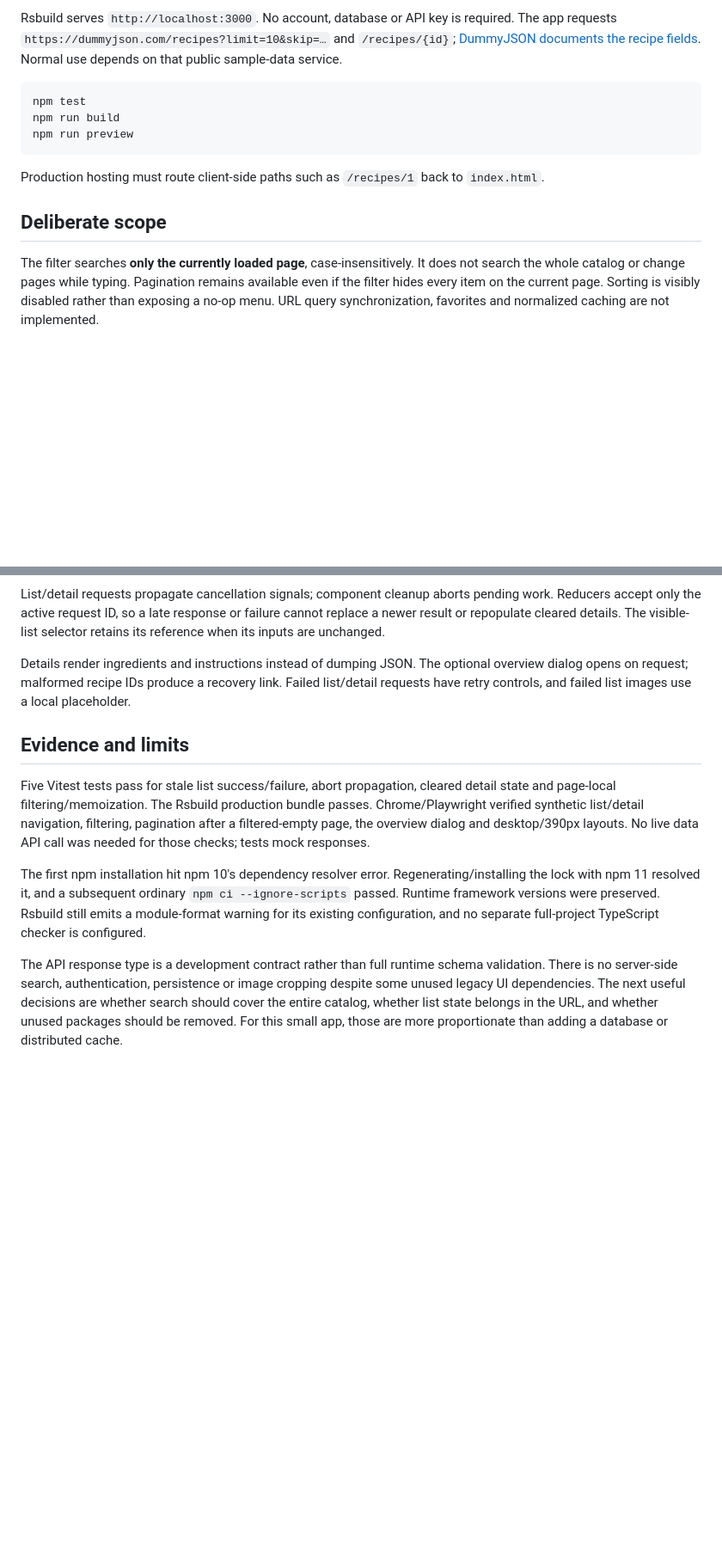
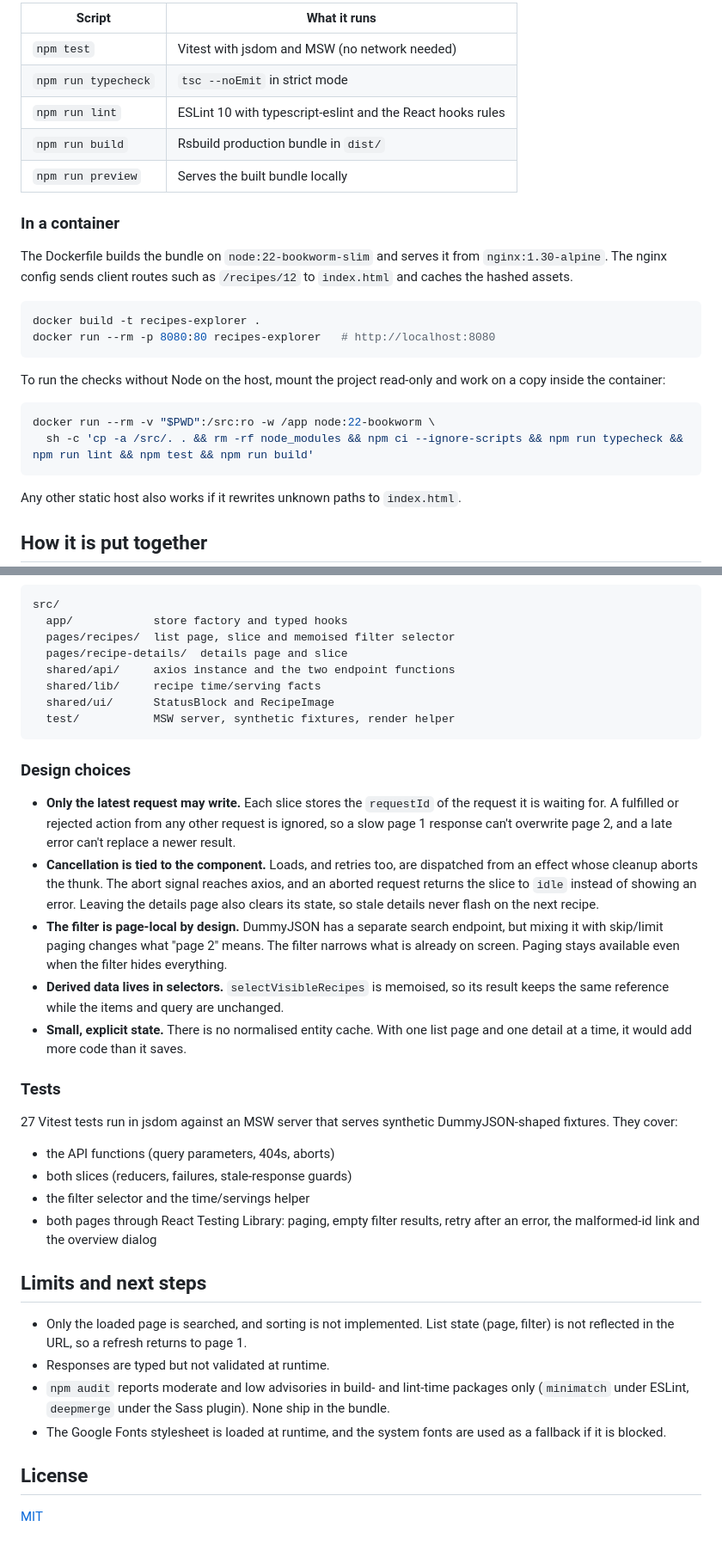
Before and after one commit to abiha-aftab/recipe-browser-react-app, a Markdown page: README.md, 2 parts joined by grey strips. Shown at 86% size. Rendered like a GitHub page; blank space fills up the shorter version.

````diff
--- a/README.md
+++ b/README.md
@@ -16,18 +29,32 @@ npm run dev
 ```
 
-Rsbuild serves `http://localhost:3000`. No account, database or API key is required. The app requests `https://dummyjson.com/recipes?limit=10&skip=…` and `/recipes/{id}`; [DummyJSON documents the recipe fields](https://dummyjson.com/docs/recipes). Normal use depends on that public sample-data service.
+| Script | What it runs |
+| --- | --- |
+| `npm test` | Vitest with jsdom and MSW (no network needed) |
+| `npm run typecheck` | `tsc --noEmit` in strict mode |
+| `npm run lint` | ESLint 10 with typescript-eslint and the React hooks rules |
+| `npm run build` | Rsbuild production bundle in `dist/` |
+| `npm run preview` | Serves the built bundle locally |
+
+### In a container
+
+The Dockerfile builds the bundle on `node:22-bookworm-slim` and serves it from `nginx:1.30-alpine`. The nginx config sends client routes such as `/recipes/12` to `index.html` and caches the hashed assets.
 
 ```sh
-npm test
-npm run build
-npm run preview
+docker build -t recipes-explorer .
+docker run --rm -p 8080:80 recipes-explorer   # http://localhost:8080
 ```
 
-Production hosting must route client-side paths such as `/recipes/1` back to `index.html`.
+To run the checks without Node on the host, mount the project read-only and work on a copy inside the container:
 
-## Deliberate scope
+```sh
+docker run --rm -v "$PWD":/src:ro -w /app node:22-bookworm \
+  sh -c 'cp -a /src/. . && rm -rf node_modules && npm ci --ignore-scripts && npm run typecheck && npm run lint && npm test && npm run build'
+```
 
-The filter searches **only the currently loaded page**, case-insensitively. It does not search the whole catalog or change pages while typing. Pagination remains available even if the filter hides every item on the current page. Sorting is visibly disabled rather than exposing a no-op menu. URL query synchronization, favorites and normalized caching are not implemented.
+Any other static host also works if it rewrites unknown paths to `index.html`.
+
+## How it is put together
 
 ```mermaid
 flowchart LR
@@ -41,13 +76,40 @@ flowchart LR
 ```
 
-List/detail requests propagate cancellation signals; component cleanup aborts pending work. Reducers accept only the active request ID, so a late response or failure cannot replace a newer result or repopulate cleared details. The visible-list selector retains its reference when its inputs are unchanged.
+```
+src/
+  app/            store factory and typed hooks
+  pages/recipes/  list page, slice and memoised filter selector
+  pages/recipe-details/  details page and slice
+  shared/api/     axios instance and the two endpoint functions
+  shared/lib/     recipe time/serving facts
+  shared/ui/      StatusBlock and RecipeImage
+  test/           MSW server, synthetic fixtures, render helper
+```
 
-Details render ingredients and instructions instead of dumping JSON. The optional overview dialog opens on request; malformed recipe IDs produce a recovery link. Failed list/detail requests have retry controls, and failed list images use a local placeholder.
+### Design choices
 
-## Evidence and limits
+- **Only the latest request may write.** Each slice stores the `requestId` of the request it is waiting for. A fulfilled or rejected action from any other request is ignored, so a slow page 1 response can't overwrite page 2, and a late error can't replace a newer result.
+- **Cancellation is tied to the component.** Loads, and retries too, are dispatched from an effect whose cleanup aborts the thunk. The abort signal reaches axios, and an aborted request returns the slice to `idle` instead of showing an error. Leaving the details page also clears its state, so stale details never flash on the next recipe.
+- **The filter is page-local by design.** DummyJSON has a separate search endpoint, but mixing it with skip/limit paging changes what "page 2" means. The filter narrows what is already on screen. Paging stays available even when the filter hides everything.
+- **Derived data lives in selectors.** `selectVisibleRecipes` is memoised, so its result keeps the same reference while the items and query are unchanged.
+- **Small, explicit state.** There is no normalised entity cache. With one list page and one detail at a time, it would add more code than it saves.
 
-Five Vitest tests pass for stale list success/failure, abort propagation, cleared detail state and page-local filtering/memoization. The Rsbuild production bundle passes. Chrome/Playwright verified synthetic list/detail navigation, filtering, pagination after a filtered-empty page, the overview dialog and desktop/390px layouts. No live data API call was needed for those checks; tests mock responses.
+### Tests
 
-The first npm installation hit npm 10's dependency resolver error. Regenerating/installing the lock with npm 11 resolved it, and a subsequent ordinary `npm ci --ignore-scripts` passed. Runtime framework versions were preserved. Rsbuild still emits a module-format warning for its existing configuration, and no separate full-project TypeScript checker is configured.
+27 Vitest tests run in jsdom against an MSW server that serves synthetic DummyJSON-shaped fixtures. They cover:
 
-The API response type is a development contract rather than full runtime schema validation. There is no server-side search, authentication, persistence or image cropping despite some unused legacy UI dependencies. The next useful decisions are whether search should cover the entire catalog, whether list state belongs in the URL, and whether unused packages should be removed. For this small app, those are more proportionate than adding a database or distributed cache.
+- the API functions (query parameters, 404s, aborts)
+- both slices (reducers, failures, stale-response guards)
+- the filter selector and the time/servings helper
+- both pages through React Testing Library: paging, empty filter results, retry after an error, the malformed-id link and the overview dialog
+
+## Limits and next steps
+
+- Only the loaded page is searched, and sorting is not implemented. List state (page, filter) is not reflected in the URL, so a refresh returns to page 1.
+- Responses are typed but not validated at runtime.
+- `npm audit` reports moderate and low advisories in build- and lint-time packages only (`minimatch` under ESLint, `deepmerge` under the Sass plugin). None ship in the bundle.
+- The Google Fonts stylesheet is loaded at runtime, and the system fonts are used as a fallback if it is blocked.
+
+## License
+
+[MIT](LICENSE)
````
Also changed, not shown: other parts of README.md (+34 -13 lines), docs/screenshots/desktop.png (deleted), docs/screenshots/details-desktop.png (added), docs/screenshots/details-mobile.png (added), docs/screenshots/mobile.png (deleted), docs/screenshots/recipes-desktop.png (added), docs/screenshots/recipes-mobile.png (added).
